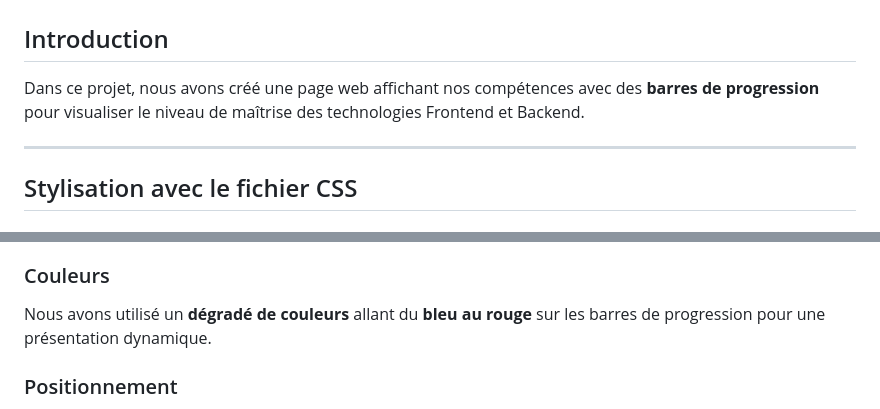
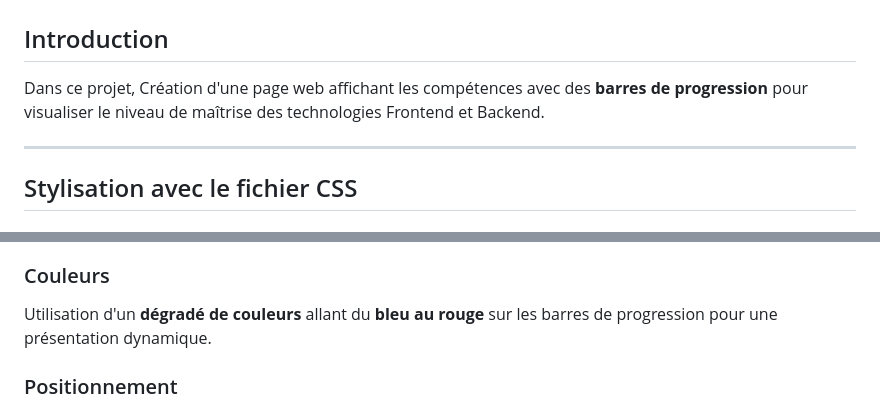
Before and after one commit to Lucasperge/Piscine-django, a Markdown page: README.md, 2 parts joined by grey strips. GitHub-like rendering.

```diff
--- a/README.md
+++ b/README.md
@@ -67,7 +67,7 @@ Exercice 3
 # Projet Compétences Web
 
 ## Introduction
-Dans ce projet, nous avons créé une page web affichant nos compétences avec des **barres de progression** pour visualiser le niveau de maîtrise des technologies Frontend et Backend.
+Dans ce projet, Création d'une page web affichant les compétences avec des **barres de progression** pour visualiser le niveau de maîtrise des technologies Frontend et Backend.
 
 ---
 
@@ -80,7 +80,7 @@ Les barres de progression sont organisées de la manière suivante :
 Cela permet de séparer clairement les compétences.
 
 ### Couleurs
-Nous avons utilisé un **dégradé de couleurs** allant du **bleu au rouge** sur les barres de progression pour une présentation dynamique.
+Utilisation d'un **dégradé de couleurs** allant du **bleu au rouge** sur les barres de progression pour une présentation dynamique.
 
 ### Positionnement
 Les **pourcentages** ont été placés juste au-dessus de chaque barre, à la hauteur exacte de leur valeur sur la barre de progression.
```
